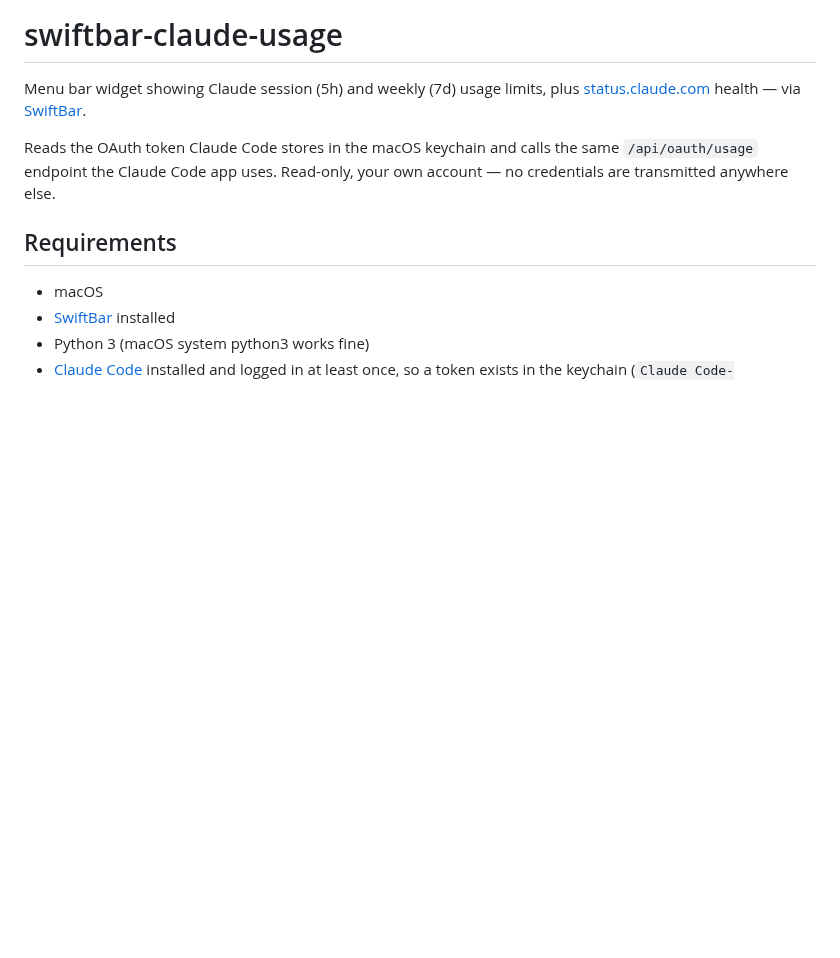
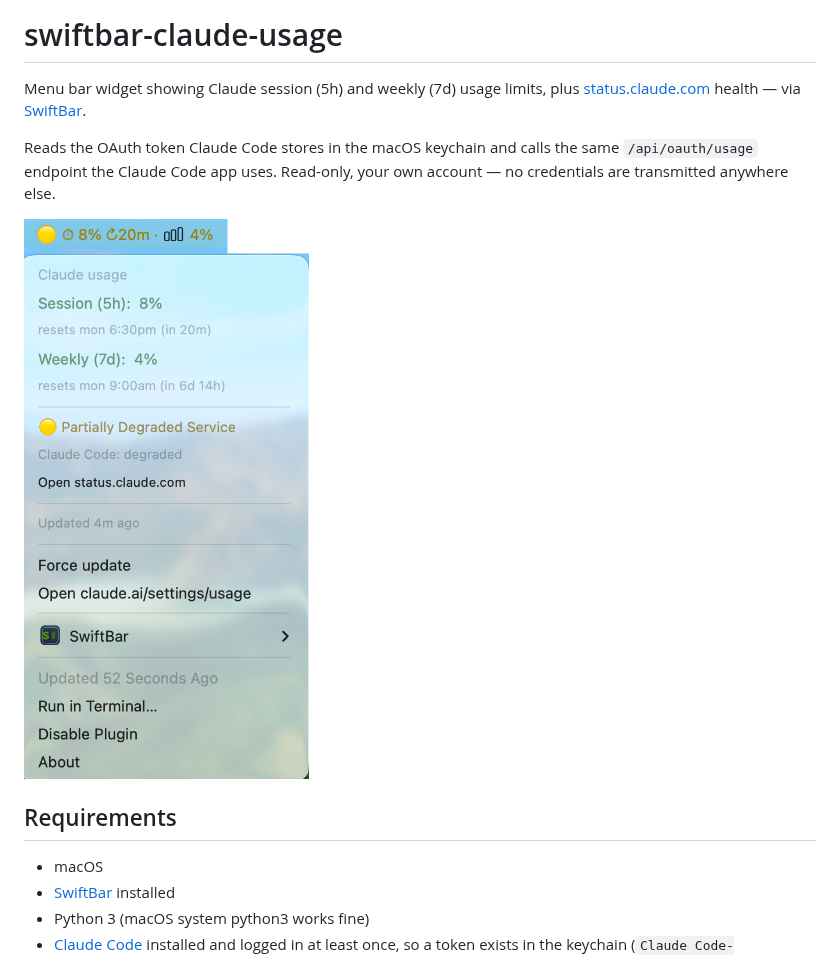
Before and after one commit to gchen19/swiftbar-claude-usage, a Markdown page: README.md, the part around the change. Rendered like a GitHub page; pictures changed too: screenshot.png (added); blank space fills up the shorter version.

Commit message:
Add dropdown screenshot to README

```diff
--- a/README.md
+++ b/README.md
@@ -6,6 +6,8 @@ Menu bar widget showing Claude session (5h) and weekly (7d) usage limits, plus
 Reads the OAuth token Claude Code stores in the macOS keychain and calls the
 same `/api/oauth/usage` endpoint the Claude Code app uses. Read-only, your
 own account — no credentials are transmitted anywhere else.
+
+![Screenshot of the dropdown showing session and weekly usage, Claude status, and a Force update button](screenshot.png)
 
 ## Requirements
 
```
